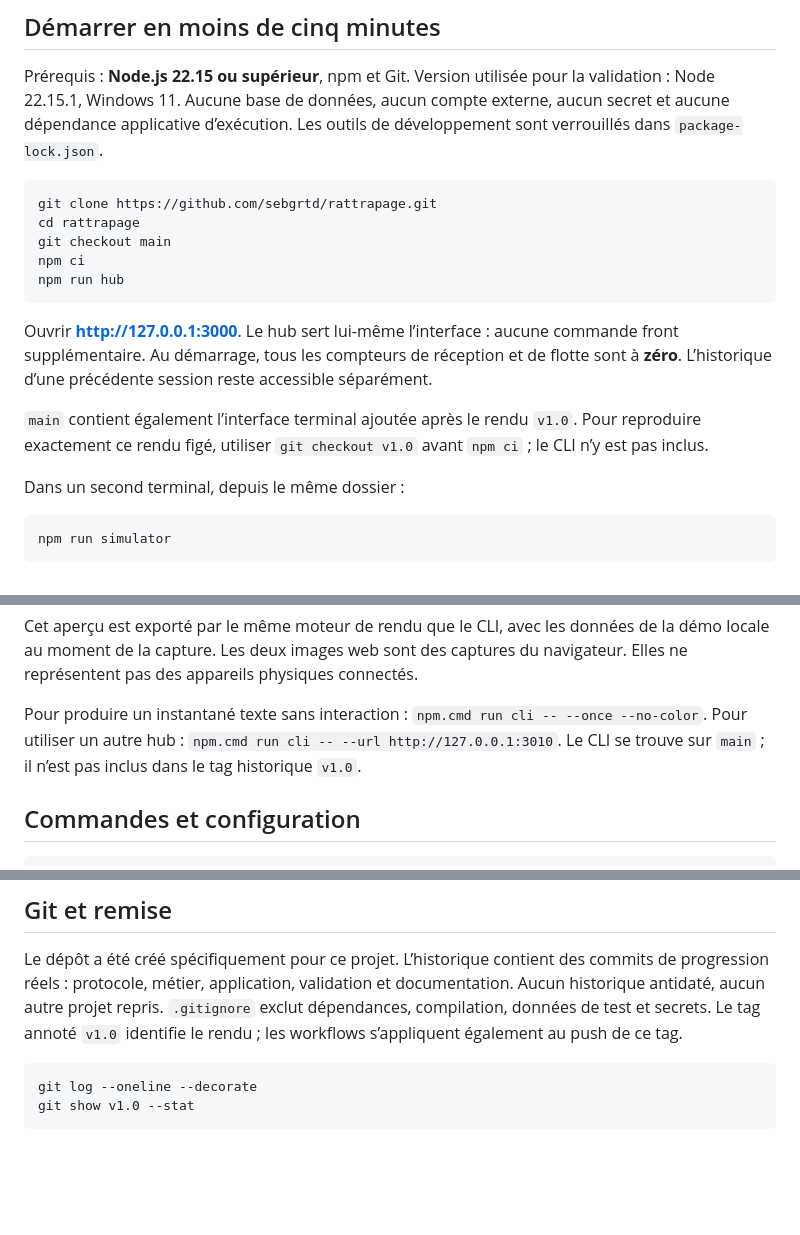
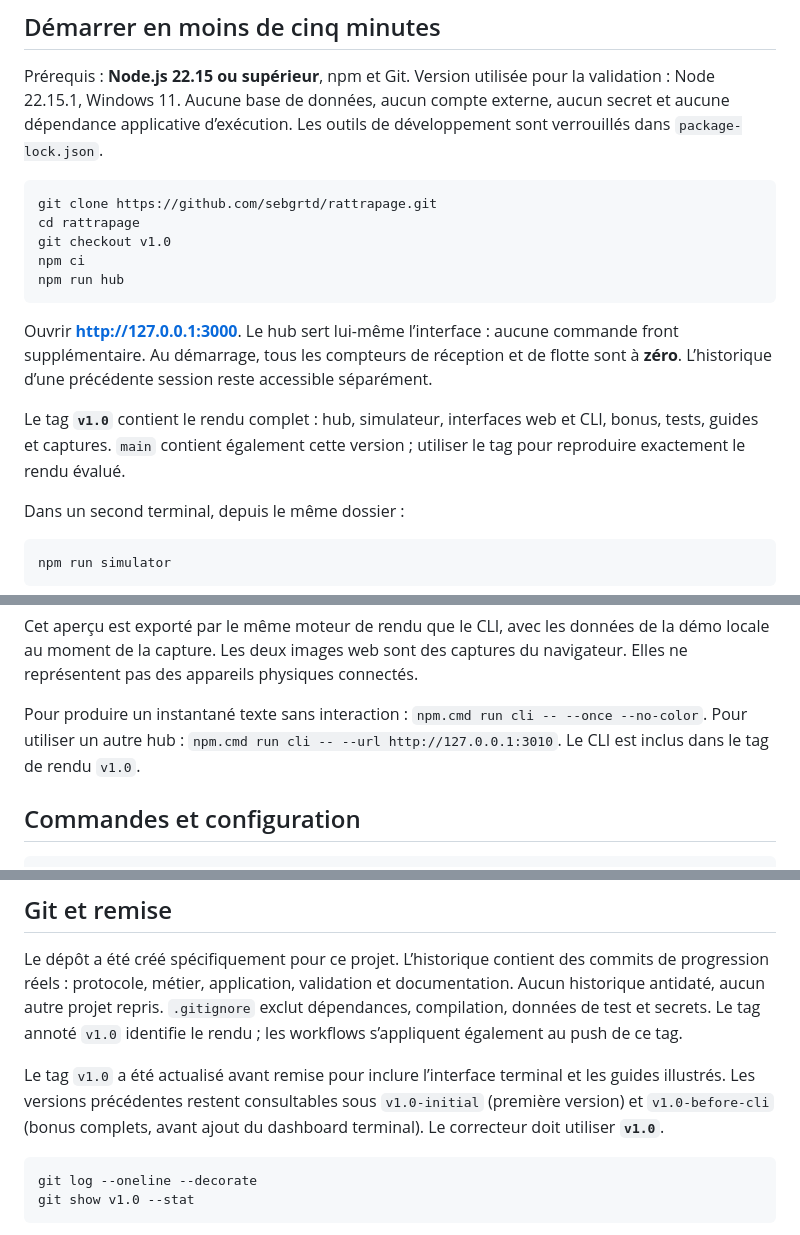
Before and after one commit to sebgrtd/rattrapage, a Markdown page: README.md, 3 parts joined by grey strips. Rendered like a GitHub page; blank space fills up the shorter version.

Commit message:
docs(release): include both dashboards in the v1.0 submission

````diff
--- a/README.md
+++ b/README.md
@@ -13,14 +13,14 @@ Prérequis : **Node.js 22.15 ou supérieur**, npm et Git. Version utilisée pour
 ```sh
 git clone https://github.com/sebgrtd/rattrapage.git
 cd rattrapage
-git checkout main
+git checkout v1.0
 npm ci
 npm run hub
 ```
 
 Ouvrir **http://127.0.0.1:3000**. Le hub sert lui-même l’interface : aucune commande front supplémentaire. Au démarrage, tous les compteurs de réception et de flotte sont à **zéro**. L’historique d’une précédente session reste accessible séparément.
 
-`main` contient également l’interface terminal ajoutée après le rendu `v1.0`. Pour reproduire exactement ce rendu figé, utiliser `git checkout v1.0` avant `npm ci` ; le CLI n’y est pas inclus.
+Le tag **`v1.0`** contient le rendu complet : hub, simulateur, interfaces web et CLI, bonus, tests, guides et captures. `main` contient également cette version ; utiliser le tag pour reproduire exactement le rendu évalué.
 
 Dans un second terminal, depuis le même dossier :
 
@@ -108,7 +108,7 @@ Le [guide terminal](docs/terminal.md) détaille les raccourcis, les options, la
 
 Cet aperçu est exporté par le même moteur de rendu que le CLI, avec les données de la démo locale au moment de la capture. Les deux images web sont des captures du navigateur. Elles ne représentent pas des appareils physiques connectés.
 
-Pour produire un instantané texte sans interaction : `npm.cmd run cli -- --once --no-color`. Pour utiliser un autre hub : `npm.cmd run cli -- --url http://127.0.0.1:3010`. Le CLI se trouve sur `main` ; il n’est pas inclus dans le tag historique `v1.0`.
+Pour produire un instantané texte sans interaction : `npm.cmd run cli -- --once --no-color`. Pour utiliser un autre hub : `npm.cmd run cli -- --url http://127.0.0.1:3010`. Le CLI est inclus dans le tag de rendu `v1.0`.
 
 ## Commandes et configuration
 
@@ -338,6 +338,8 @@ Bonus implémentés : chaîne de traitement JSON extensible, alertes avec durée
 
 Le dépôt a été créé spécifiquement pour ce projet. L’historique contient des commits de progression réels : protocole, métier, application, validation et documentation. Aucun historique antidaté, aucun autre projet repris. `.gitignore` exclut dépendances, compilation, données de test et secrets. Le tag annoté `v1.0` identifie le rendu ; les workflows s’appliquent également au push de ce tag.
 
+Le tag `v1.0` a été actualisé avant remise pour inclure l’interface terminal et les guides illustrés. Les versions précédentes restent consultables sous `v1.0-initial` (première version) et `v1.0-before-cli` (bonus complets, avant ajout du dashboard terminal). Le correcteur doit utiliser **`v1.0`**.
+
 ```sh
 git log --oneline --decorate
 git show v1.0 --stat
````
Also changed, not shown: docs/soutenance.md (+7 -1 lines), docs/terminal.md (+1 -1 lines).
